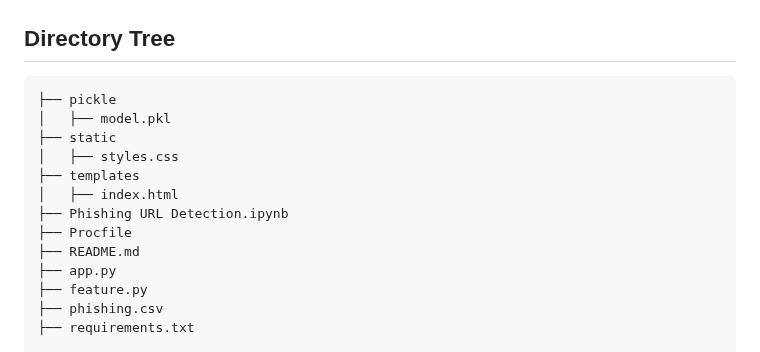
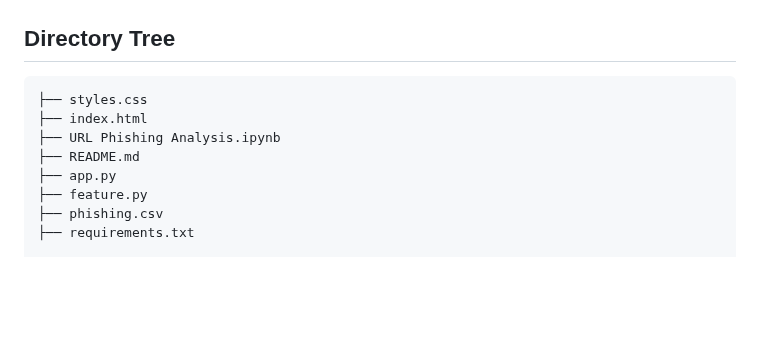
Before and after one commit to vineshkumar7/URL-Phishing-Analysis, a Markdown page: README.md, the part around the change. Drawn GitHub-style; blank space fills up the shorter version.

````diff
--- a/README.md
+++ b/README.md
@@ -19,14 +19,9 @@ pip install -r requirements.txt
 
 ## Directory Tree
 ```
-├── pickle
-│   ├── model.pkl
-├── static
-│   ├── styles.css
-├── templates
-│   ├── index.html
-├── Phishing URL Detection.ipynb
-├── Procfile
+├── styles.css
+├── index.html
+├── URL Phishing Analysis.ipynb
 ├── README.md
 ├── app.py
 ├── feature.py
````
